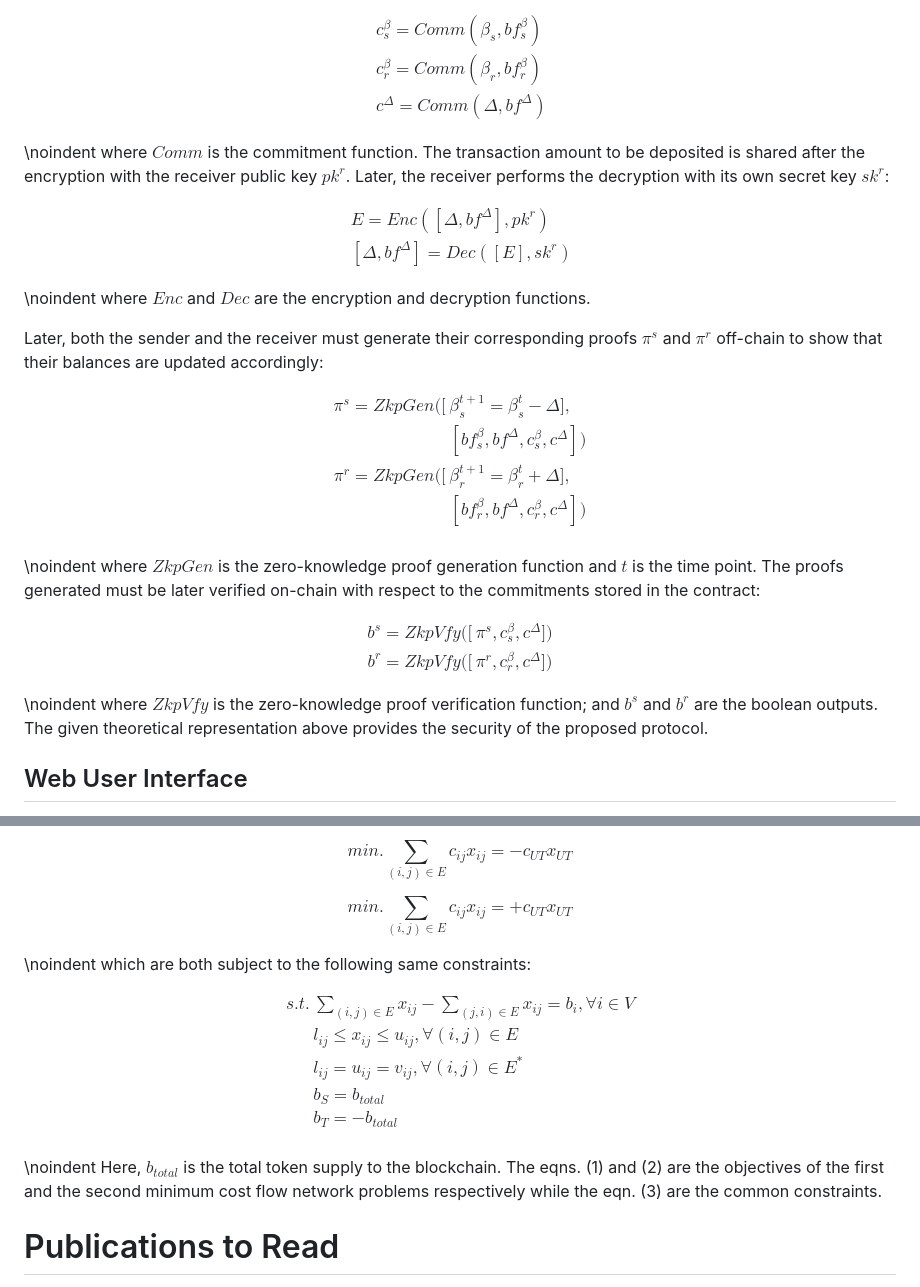
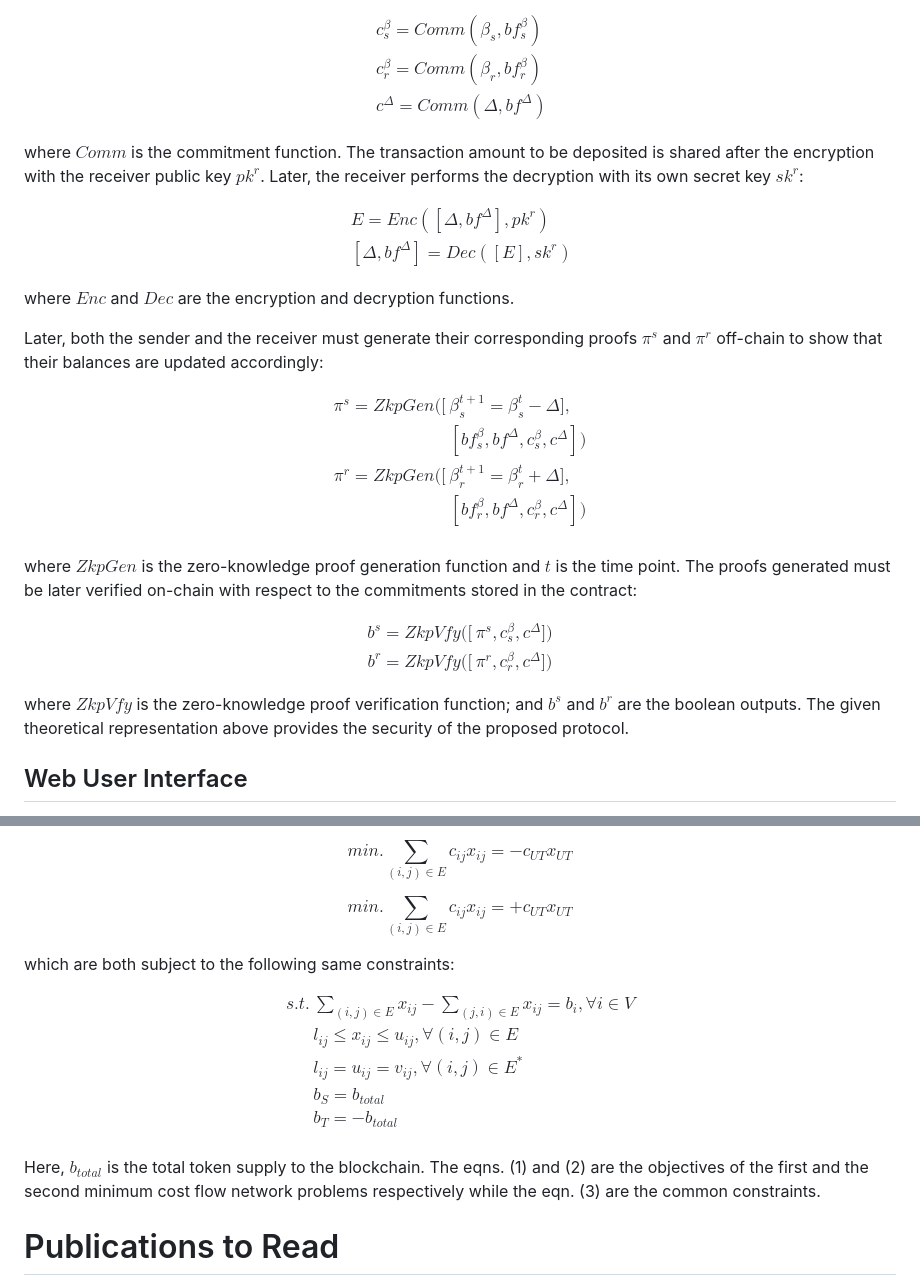
Before and after one commit to GoshgarIsmayilov/PTTS, a Markdown page: README.md, 2 parts joined by grey strips. GitHub-like rendering.

```diff
--- a/README.md
+++ b/README.md
@@ -87,7 +87,6 @@ $$
 \end{align}
 $$
 
-\noindent
 where $Comm$ is the commitment function. The transaction amount to be deposited is shared after the encryption with the receiver public key $pk^r$. Later, the receiver performs the decryption with its own secret key $sk^r$:
 
 $$
@@ -97,7 +96,6 @@ $$
 \end{align}
 $$
 
-\noindent
 where $Enc$ and $Dec$ are the encryption and decryption functions.
 
 Later, both the sender and the receiver must generate their corresponding proofs $\pi^s$ and $\pi^r$ off-chain to show that their balances are updated accordingly:
@@ -111,7 +109,6 @@ $$
 \end{align}
 $$
 
-\noindent
 where $ZkpGen$ is the zero-knowledge proof generation function and $t$ is the time point. The proofs generated must be later verified on-chain with respect to the commitments stored in the contract:
 
 $$
@@ -121,7 +118,6 @@ b^r = ZkpVfy([& \pi^r, c^\beta_r, c^\Delta])
 \end{align}
 $$
 
-\noindent
 where $ZkpVfy$ is the zero-knowledge proof verification function; and $b^s$ and $b^r$ are the boolean outputs. The given theoretical representation above provides the security of the proposed protocol.
 
 ## Web User Interface
@@ -192,7 +188,6 @@ min. \sum_{(i, j) \in E} c_{ij} x_{ij} = +c_{UT} x_{UT}
 \end{equation}
 $$
 
-\noindent
 which are both subject to the following same constraints:
 
 $$
@@ -205,7 +200,6 @@ s.t. & \sum_{(i, j) \in E} x_{ij} - \sum_{(j, i) \in E} x_{ij} = b_i, \forall i
 \end{align}
 $$
 
-\noindent
 Here, $b_{total}$ is the total token supply to the blockchain. The eqns. (1) and (2) are the objectives of the first and the second minimum cost flow network problems respectively while the eqn. (3) are the common constraints.
 
 # Publications to Read
```
